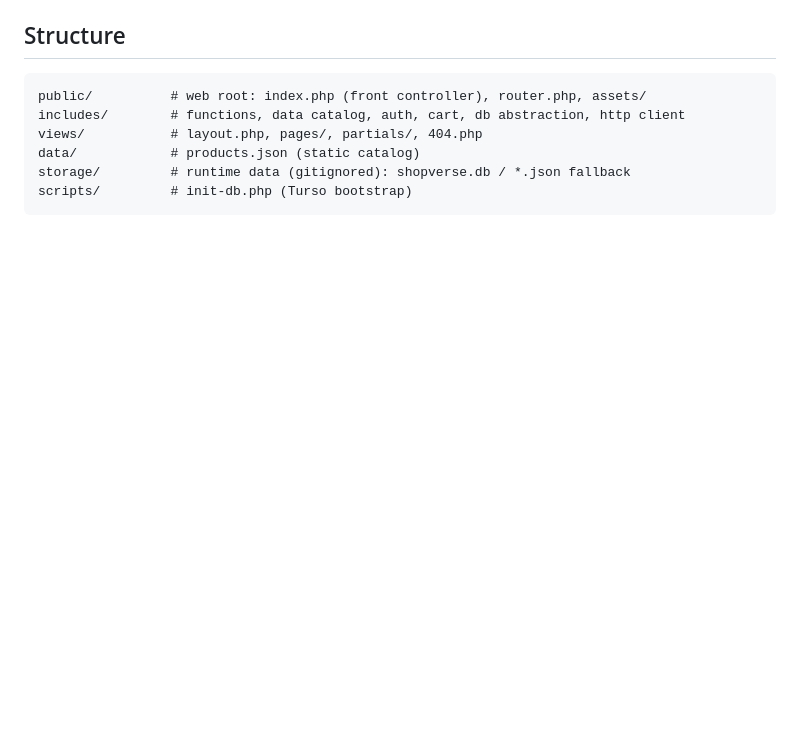
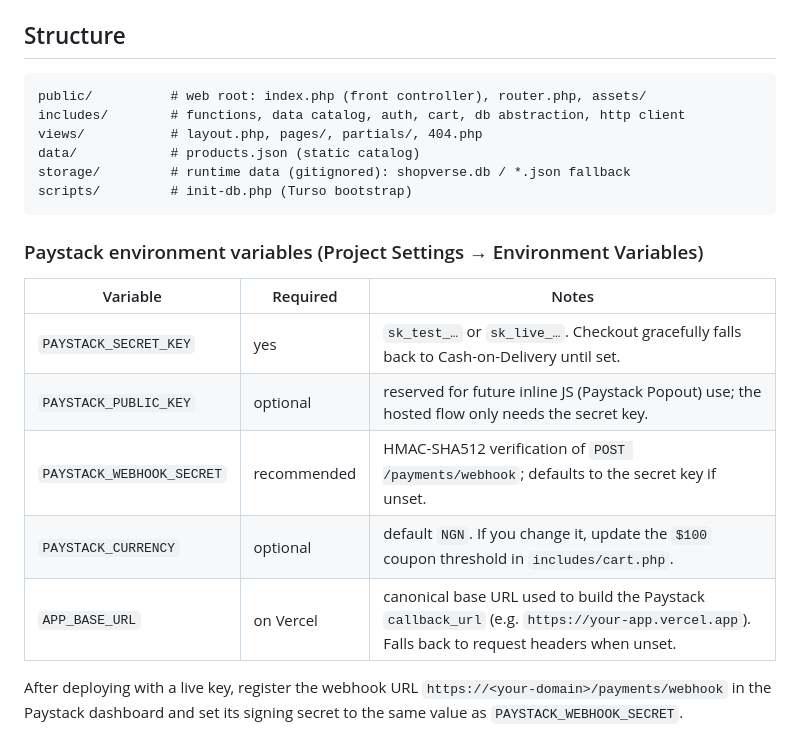
Before and after one commit to emmanueladejuwon2021-star/ShopVerse, a Markdown page: README.md, the part around the change. GitHub-like rendering; blank space fills up the shorter version.

Commit message:
docs: Paystack env-var table and webhook setup

````diff
--- a/README.md
+++ b/README.md
@@ -87,3 +87,17 @@ data/            # products.json (static catalog)
 storage/         # runtime data (gitignored): shopverse.db / *.json fallback
 scripts/         # init-db.php (Turso bootstrap)
 ```
+
+### Paystack environment variables (Project Settings → Environment Variables)
+
+| Variable | Required | Notes |
+|---|---|---|
+| `PAYSTACK_SECRET_KEY` | yes | `sk_test_…` or `sk_live_…`. Checkout gracefully falls back to Cash-on-Delivery until set. |
+| `PAYSTACK_PUBLIC_KEY` | optional | reserved for future inline JS (Paystack Popout) use; the hosted flow only needs the secret key. |
+| `PAYSTACK_WEBHOOK_SECRET` | recommended | HMAC-SHA512 verification of `POST /payments/webhook`; defaults to the secret key if unset. |
+| `PAYSTACK_CURRENCY` | optional | default `NGN`. If you change it, update the `$100` coupon threshold in `includes/cart.php`. |
+| `APP_BASE_URL` | on Vercel | canonical base URL used to build the Paystack `callback_url` (e.g. `https://your-app.vercel.app`). Falls back to request headers when unset. |
+
+After deploying with a live key, register the webhook URL
+`https://<your-domain>/payments/webhook` in the Paystack dashboard and set its
+signing secret to the same value as `PAYSTACK_WEBHOOK_SECRET`.
````
